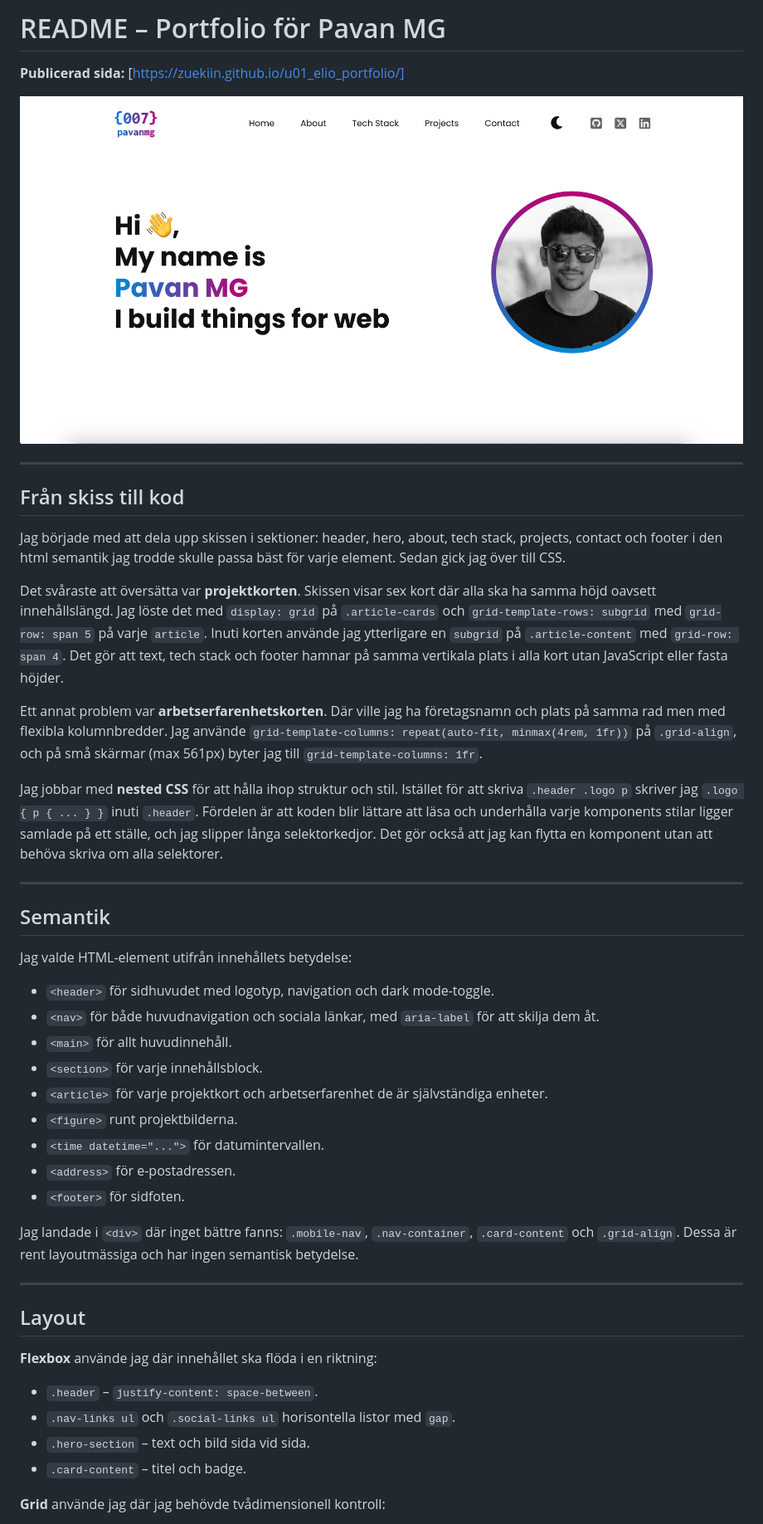
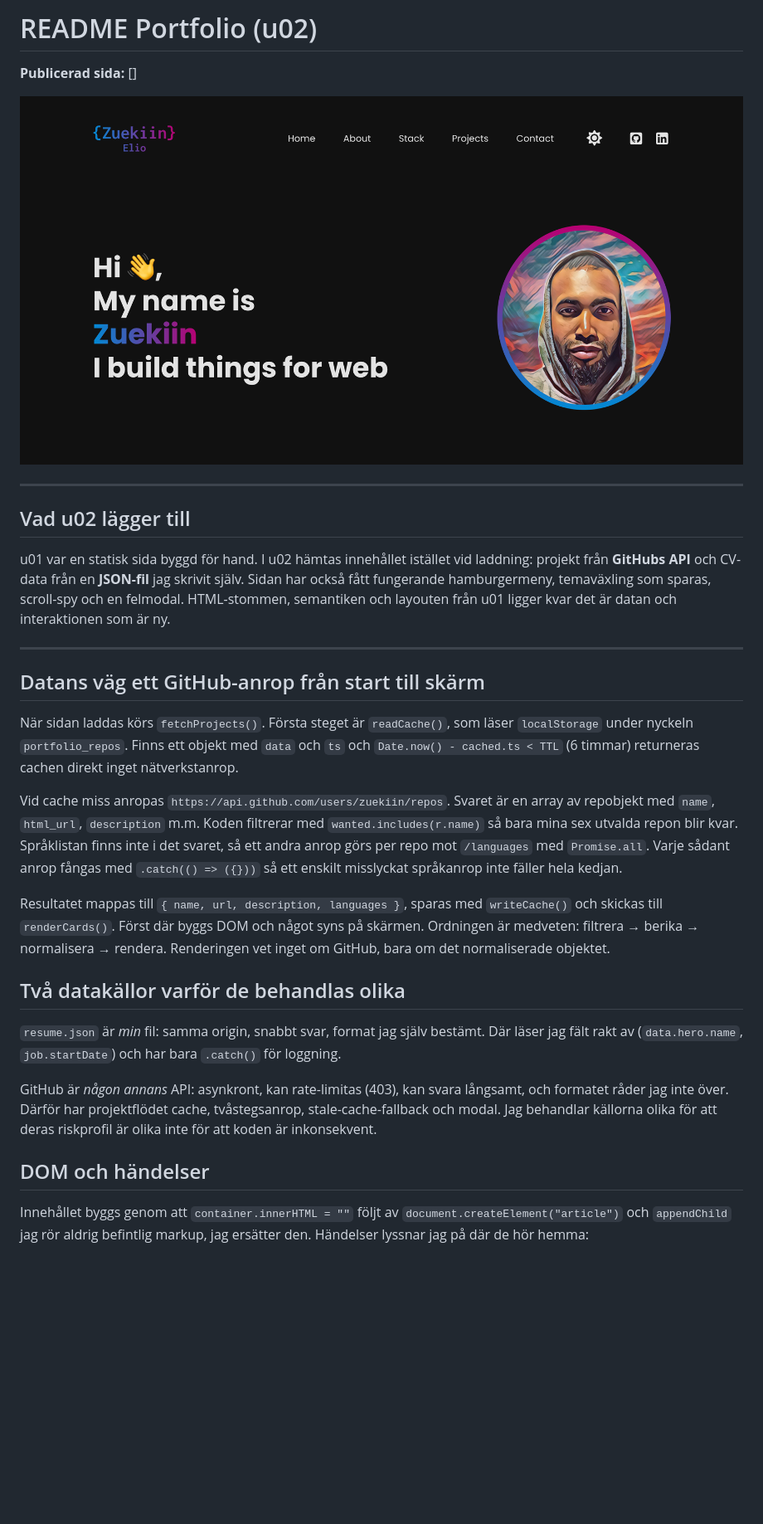
Before and after one commit to Zuekiin/u02_elio_portfolio, a Markdown page: README.md, the part around one of its changes. Shown at 83% size. Drawn GitHub-style; pictures changed too: assets/img/screenshot-hero.png; blank space fills up the shorter version.

```diff
--- a/README.md
+++ b/README.md
@@ -1,50 +1,32 @@
-# README – Portfolio för Pavan MG
+# README Portfolio (u02)
 
-**Publicerad sida:** [https://zuekiin.github.io/u01_elio_portfolio/]
+**Publicerad sida:** []
 
 ![Skärmdump av den färdiga sidan](./assets/img/screenshot-hero.png)
 
 ---
 
-## Från skiss till kod
+## Vad u02 lägger till
 
-Jag började med att dela upp skissen i sektioner: header, hero, about, tech stack, projects, contact och footer i den html semantik jag trodde skulle passa bäst för varje element.
-Sedan gick jag över till CSS.
-
-Det svåraste att översätta var **projektkorten**. Skissen visar sex kort där alla ska ha samma höjd oavsett innehållslängd. Jag löste det med `display: grid` på `.article-cards` och `grid-template-rows: subgrid` med `grid-row: span 5` på varje `article`. Inuti korten använde jag ytterligare en `subgrid` på `.article-content` med `grid-row: span 4`. Det gör att text, tech stack och footer hamnar på samma vertikala plats i alla kort utan JavaScript eller fasta höjder.
-
-Ett annat problem var **arbetserfarenhetskorten**. Där ville jag ha företagsnamn och plats på samma rad men med flexibla kolumnbredder. Jag använde `grid-template-columns: repeat(auto-fit, minmax(4rem, 1fr))` på `.grid-align`, och på små skärmar (max 561px) byter jag till `grid-template-columns: 1fr`.
-
-Jag jobbar med **nested CSS** för att hålla ihop struktur och stil. Istället för att skriva `.header .logo p` skriver jag `.logo { p { ... } }` inuti `.header`. Fördelen är att koden blir lättare att läsa och underhålla varje komponents stilar ligger samlade på ett ställe, och jag slipper långa selektorkedjor. Det gör också att jag kan flytta en komponent utan att behöva skriva om alla selektorer.
+u01 var en statisk sida byggd för hand. I u02 hämtas innehållet istället vid laddning: projekt från **GitHubs API** och CV-data från en **JSON-fil** jag skrivit själv. Sidan har också fått fungerande hamburgermeny, temaväxling som sparas, scroll-spy och en felmodal. HTML-stommen, semantiken och layouten från u01 ligger kvar  det är datan och interaktionen som är ny.
 
 ---
 
-## Semantik
+## Datans väg  ett GitHub-anrop från start till skärm
 
-Jag valde HTML-element utifrån innehållets betydelse:
+När sidan laddas körs `fetchProjects()`. Första steget är `readCache()`, som läser `localStorage` under nyckeln `portfolio_repos`. Finns ett objekt med `data` och `ts` och `Date.now() - cached.ts < TTL` (6 timmar) returneras cachen direkt  inget nätverkstanrop.
 
-- `<header>` för sidhuvudet med logotyp, navigation och dark mode-toggle.
-- `<nav>` för både huvudnavigation och sociala länkar, med `aria-label` för att skilja dem åt.
-- `<main>` för allt huvudinnehåll.
-- `<section>` för varje innehållsblock.
-- `<article>` för varje projektkort och arbetserfarenhet de är självständiga enheter.
-- `<figure>` runt projektbilderna.
-- `<time datetime="...">` för datumintervallen.
-- `<address>` för e-postadressen.
-- `<footer>` för sidfoten.
+Vid cache miss anropas `https://api.github.com/users/zuekiin/repos`. Svaret är en array av repobjekt med `name`, `html_url`, `description` m.m. Koden filtrerar med `wanted.includes(r.name)` så bara mina sex utvalda repon blir kvar. Språklistan finns inte i det svaret, så ett andra anrop görs per repo mot `/languages` med `Promise.all`. Varje sådant anrop fångas med `.catch(() => ({}))` så ett enskilt misslyckat språkanrop inte fäller hela kedjan.
 
-Jag landade i `<div>` där inget bättre fanns: `.mobile-nav`, `.nav-container`, `.card-content` och `.grid-align`. Dessa är rent layoutmässiga och har ingen semantisk betydelse.
+Resultatet mappas till `{ name, url, description, languages }`, sparas med `writeCache()` och skickas till `renderCards()`. Först där byggs DOM och något syns på skärmen. Ordningen är medveten: filtrera → berika → normalisera → rendera. Renderingen vet inget om GitHub, bara om det normaliserade objektet.
 
----
+## Två datakällor  varför de behandlas olika
 
-## Layout
+`resume.json` är *min* fil: samma origin, snabbt svar, format jag själv bestämt. Där läser jag fält rakt av (`data.hero.name`, `job.startDate`) och har bara `.catch()` för loggning.
 
-**Flexbox** använde jag där innehållet ska flöda i en riktning:
+GitHub är *någon annans* API: asynkront, kan rate-limitas (403), kan svara långsamt, och formatet råder jag inte över. Därför har projektflödet cache, tvåstegsanrop, stale-cache-fallback och modal. Jag behandlar källorna olika för att deras riskprofil är olika  inte för att koden är inkonsekvent.
 
-- `.header` – `justify-content: space-between`.
-- `.nav-links ul` och `.social-links ul` horisontella listor med `gap`.
-- `.hero-section` – text och bild sida vid sida.
-- `.card-content` – titel och badge.
+## DOM och händelser
 
-**Grid** använde jag där jag behövde tvådimensionell kontroll:
+Innehållet byggs genom att `container.innerHTML = ""` följt av `document.createElement("article")` och `appendChild`  jag rör aldrig befintlig markup, jag ersätter den. Händelser lyssnar jag på där de hör hemma:
 
```
Also changed, not shown: other parts of README.md (+33 -46 lines), assets/img/screenshot-cards.png (added), assets/img/screenshot-lighthouse.png, assets/img/screenshot-modal.png (added), 1 other file.
